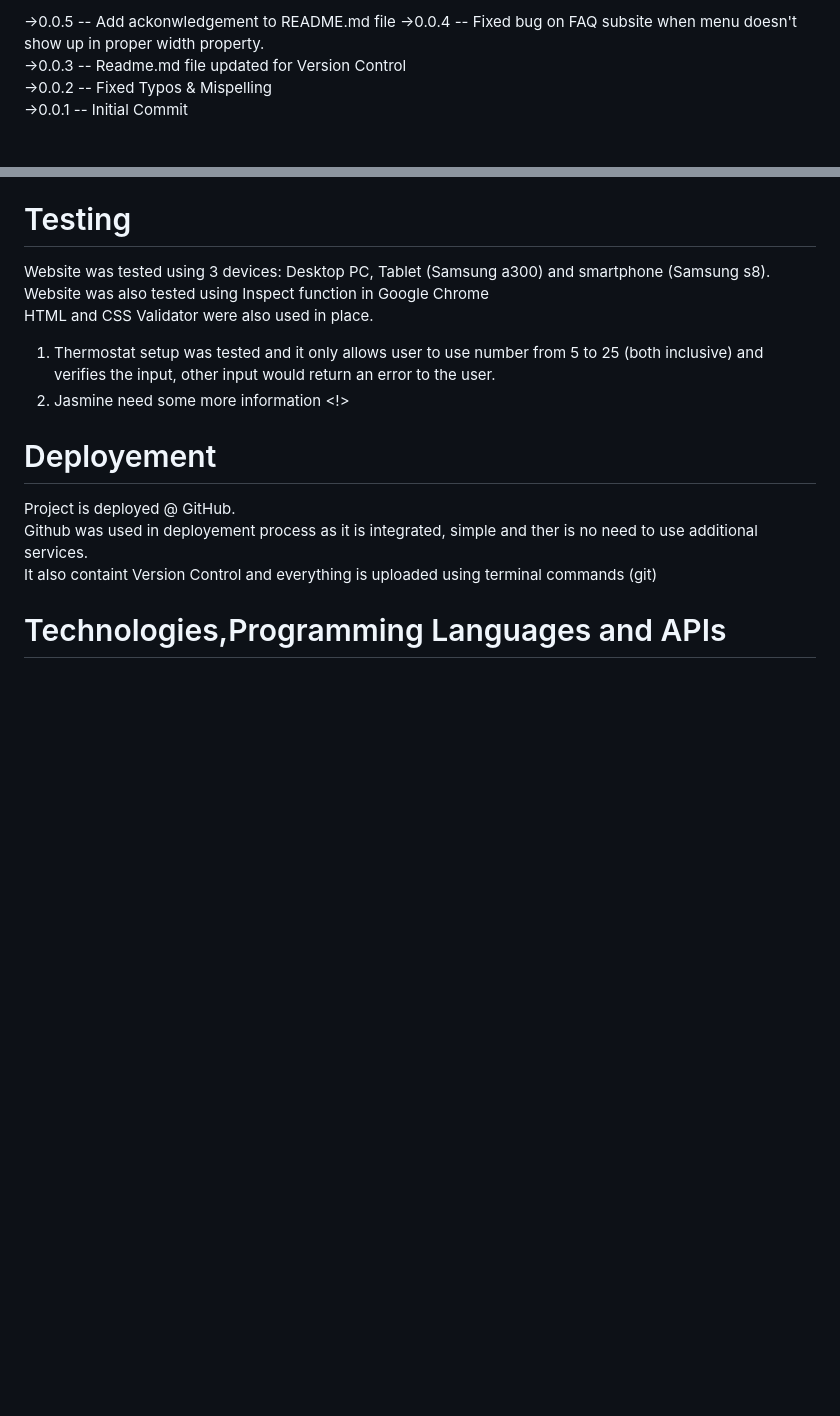
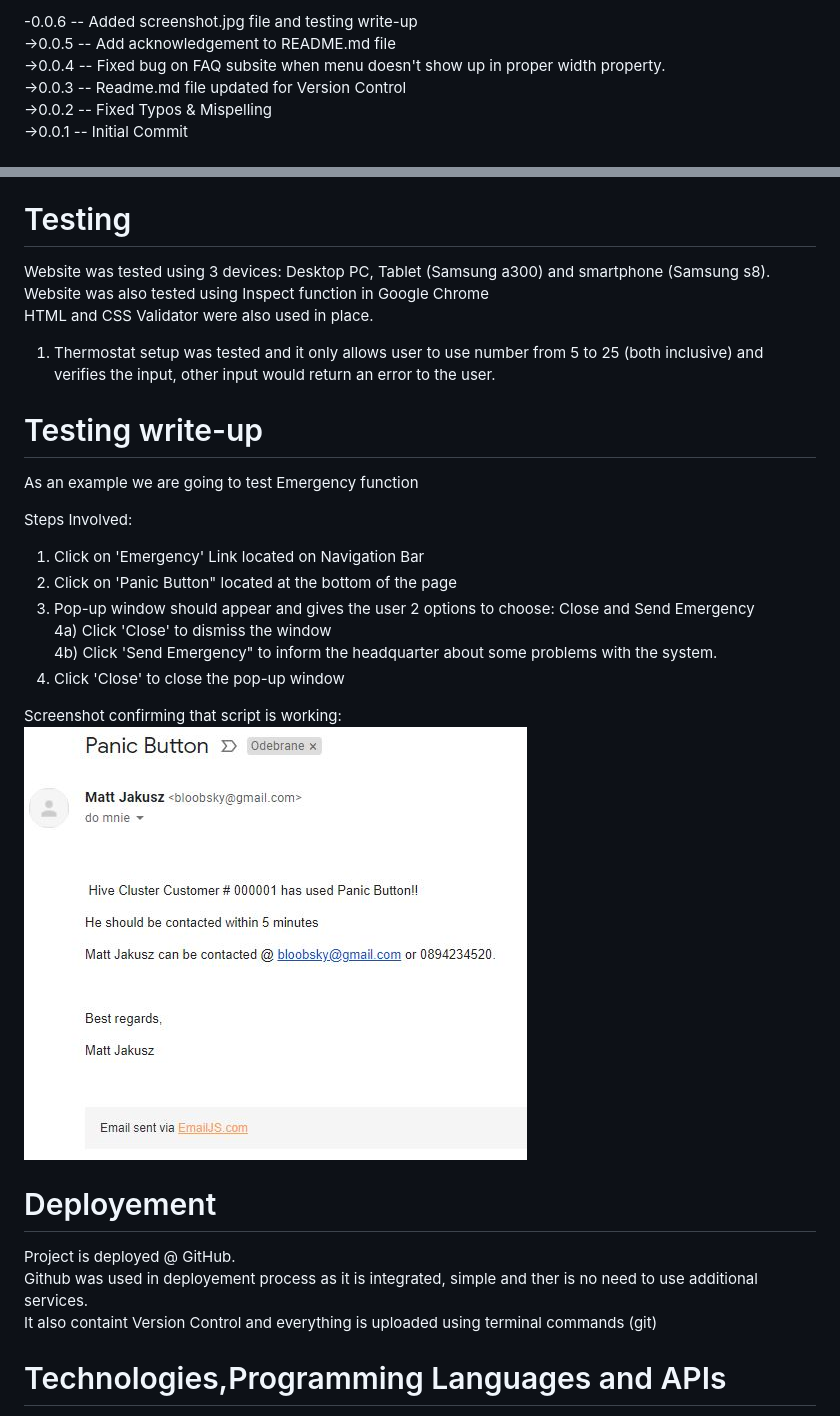
Before and after one commit to Code-Institute-Submissions/bloobsky-Milestone2-2, a Markdown page: README.md, 2 parts joined by grey strips. GitHub-like rendering; pictures changed too: img/screenshot.jpg (added); blank space fills up the shorter version.

Commit message:
Added screenshot.jpg and testing write-up

```diff
--- a/README.md
+++ b/README.md
@@ -5,5 +5,6 @@ This Project uses Semantic Versioning (https://semver.org/)
 
-->0.0.5 -- Add ackonwledgement to README.md file
+-0.0.6 -- Added screenshot.jpg file and testing write-up <br>
+->0.0.5 -- Add acknowledgement to README.md file<br>
 ->0.0.4 -- Fixed bug on FAQ subsite when menu doesn't show up in proper width property.<br>
 ->0.0.3 -- Readme.md file updated for Version Control<br>
 ->0.0.2 -- Fixed Typos & Mispelling<br>
@@ -35,7 +36,22 @@ Website was tested using 3 devices: Desktop PC, Tablet (Samsung a300) and smartp
 HTML and CSS Validator were also used in place.
 
 1) Thermostat setup was tested and it only allows user to use number from 5 to 25 (both inclusive) and verifies the input, other input would return an error to the user.
-2) Jasmine need some more information <!>
+
+# Testing write-up
+
+As an example we are going to test Emergency function<br>
+
+Steps Involved:<br>
+
+1) Click on 'Emergency' Link located on Navigation Bar<br>
+2) Click on 'Panic Button" located at the bottom of the page<br>
+3) Pop-up window should appear and gives the user 2 options to choose: Close and Send Emergency<br>
+4a) Click 'Close' to dismiss the window<br>
+4b) Click 'Send Emergency" to inform the headquarter about some problems with the system.<br>
+5) Click 'Close' to close the pop-up window<br>
+
+Screenshot confirming that script is working:<br>
+<img src="img/screenshot.jpg" alt="screenshot">
 
 # Deployement
 
```
Also changed, not shown: other parts of README.md (+1 -1 lines).
